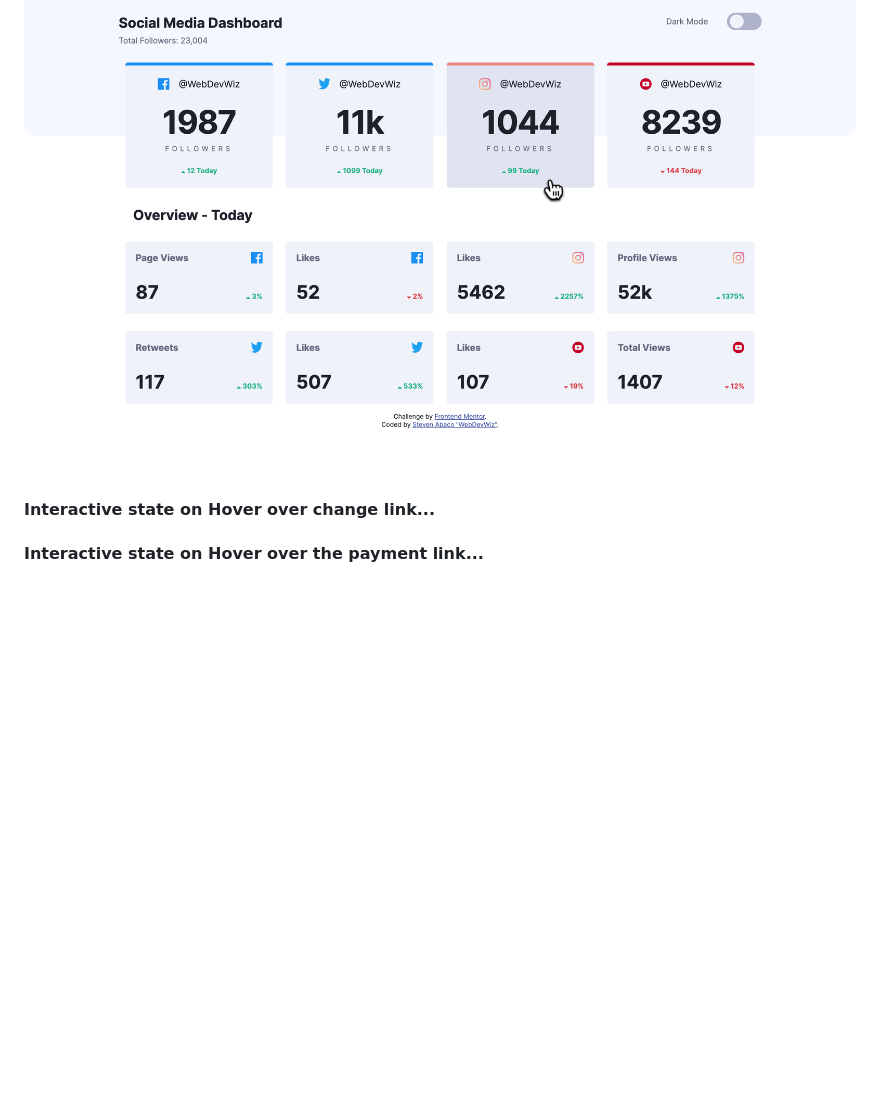
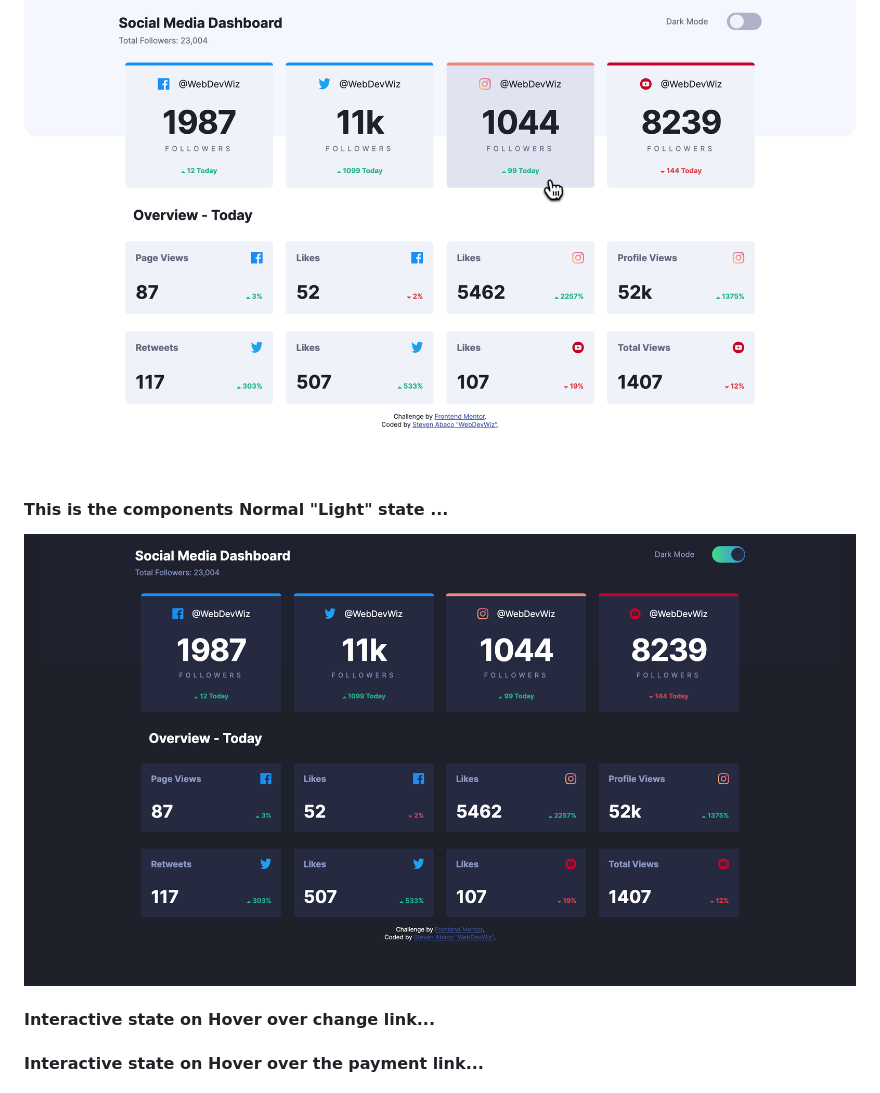
Before and after one commit to stevenabaco/social-media-dashboard-with-theme-switcher, a Markdown page: README.md, the part around the change. Drawn GitHub-style; pictures changed too: images/desktop-dark-theme-normal.png (added); blank space fills up the shorter version.

```diff
--- a/README.md
+++ b/README.md
@@ -32,6 +32,10 @@ Users should be able to:
 #### This is the components Normal "Light" hover state ... <br>
 
 ![](/images/desktop-light-theme-hover.png)
+
+#### This is the components Normal "Light" state ... <br>
+
+![](/images/desktop-dark-theme-normal.png)
 #### Interactive state on Hover over change link...<br>
 
 <!-- ![](/images/hover-change.png) -->
```
